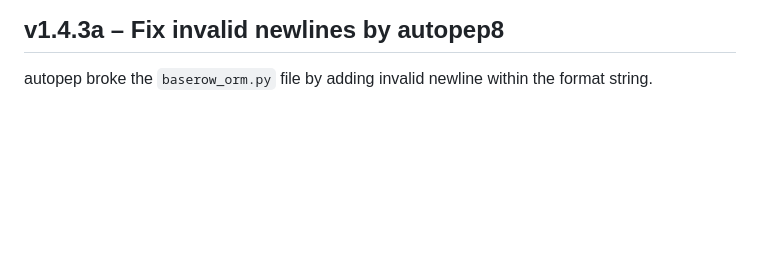
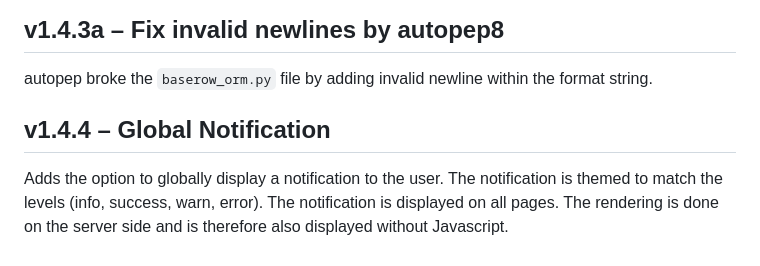
Before and after one commit to alex-berlin-tv/rafo, a Markdown page: CHANGELOG.md, the part around the change. Drawn GitHub-style; blank space fills up the shorter version.

Commit message:
changelog for v1.4.4

```diff
--- a/CHANGELOG.md
+++ b/CHANGELOG.md
@@ -138,3 +138,8 @@ Time zones of the broadcast time are now correctly taken into account in mails
 ## v1.4.3a – Fix invalid newlines by autopep8
 
 autopep broke the `baserow_orm.py` file by adding invalid newline within the format string.
+
+
+## v1.4.4 – Global Notification
+
+Adds the option to globally display a notification to the user. The notification is themed to match the levels (info, success, warn, error). The notification is displayed on all pages. The rendering is done on the server side and is therefore also displayed without Javascript.
```
